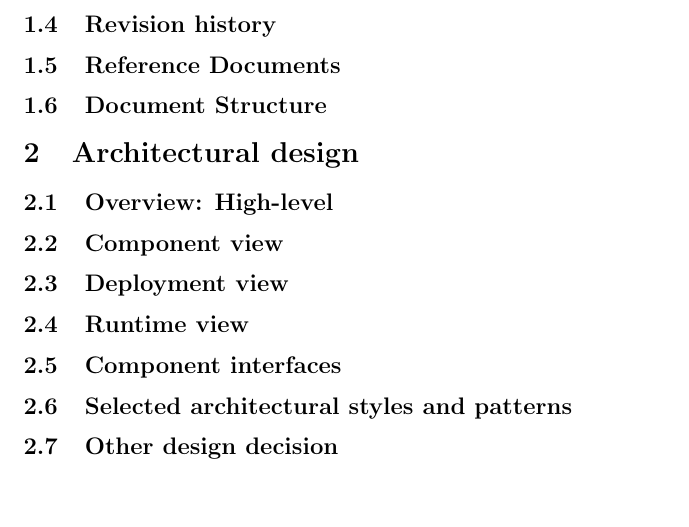
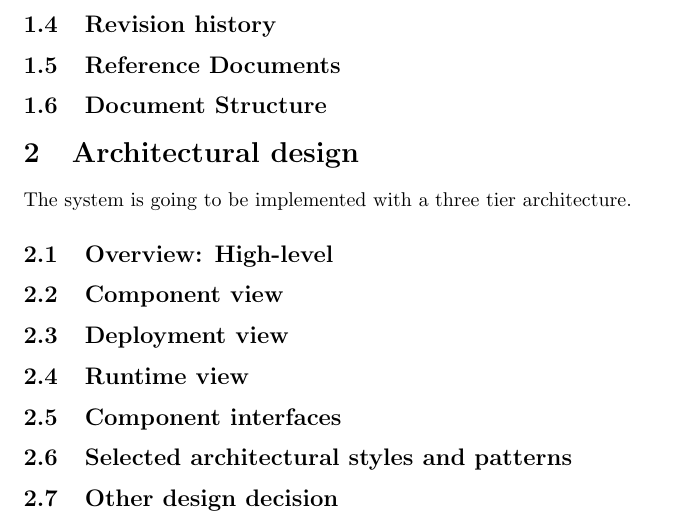
Before and after one commit to stefanomartina/MartinaNicheliniPeressini, a LaTeX document (DD/DD.tex): part of page 3 of 3, cut so that both start at the same text, the shorter picture padded with empty space. Compiled offline with pdfLaTeX.

Commit message:
Minor changes to DD document

```diff
--- a/DD/DD.tex
+++ b/DD/DD.tex
@@ -35,8 +35,10 @@
 \subsection{Revision history}
 \subsection{Reference Documents}
 \subsection{Document Structure}
+\section{Architectural design}
 
-\section{Architectural design}
+The system is going to be implemented with a three tier architecture.
+
 
 \subsection{Overview: High-level}
 \subsection{Component view}
```
Also changed, not shown: DD/DD.pdf, DD/DD.tex (5 more changed lines), 1 other file.
